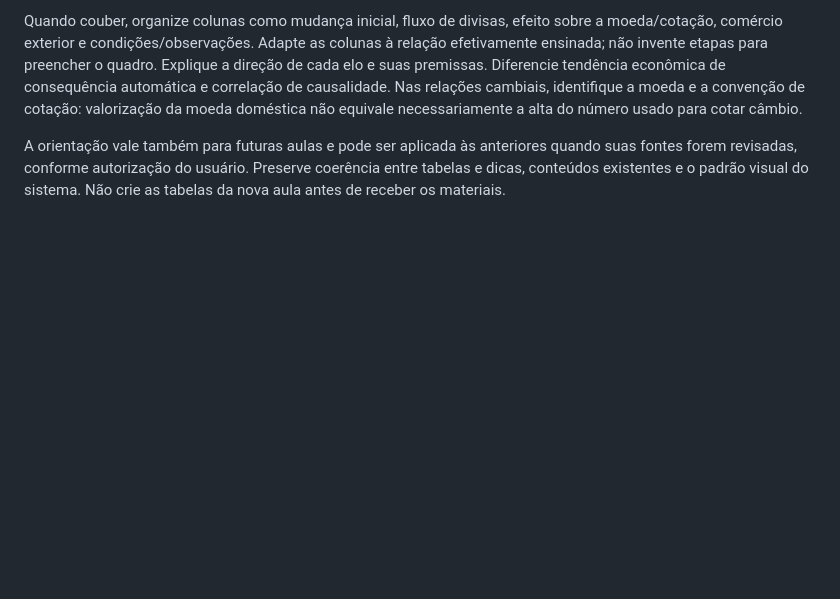
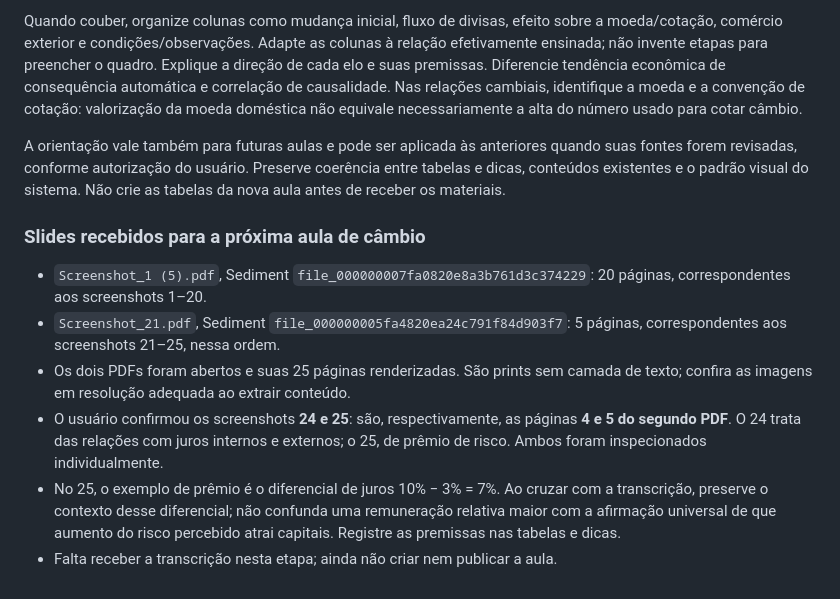
Before and after one commit to pedrohsfpig/painel-estudos-cpa, a Markdown page: AGENTS.md, the part around the change. Rendered like a GitHub page; blank space fills up the shorter version.

Commit message:
Registra PDFs de câmbio e identificação dos slides 24 e 25

```diff
--- a/AGENTS.md
+++ b/AGENTS.md
@@ -1143,3 +1143,20 @@ A orientação vale também para futuras aulas e pode ser aplicada às anteriore
 quando suas fontes forem revisadas, conforme autorização do usuário. Preserve
 coerência entre tabelas e dicas, conteúdos existentes e o padrão visual do
 sistema. Não crie as tabelas da nova aula antes de receber os materiais.
+
+### Slides recebidos para a próxima aula de câmbio
+
+- `Screenshot_1 (5).pdf`, Sediment `file_000000007fa0820e8a3b761d3c374229`:
+  20 páginas, correspondentes aos screenshots 1–20.
+- `Screenshot_21.pdf`, Sediment `file_000000005fa4820ea24c791f84d903f7`:
+  5 páginas, correspondentes aos screenshots 21–25, nessa ordem.
+- Os dois PDFs foram abertos e suas 25 páginas renderizadas. São prints sem
+  camada de texto; confira as imagens em resolução adequada ao extrair conteúdo.
+- O usuário confirmou os screenshots **24 e 25**: são, respectivamente, as
+  páginas **4 e 5 do segundo PDF**. O 24 trata das relações com juros internos e
+  externos; o 25, de prêmio de risco. Ambos foram inspecionados individualmente.
+- No 25, o exemplo de prêmio é o diferencial de juros 10% − 3% = 7%. Ao cruzar
+  com a transcrição, preserve o contexto desse diferencial; não confunda uma
+  remuneração relativa maior com a afirmação universal de que aumento do risco
+  percebido atrai capitais. Registre as premissas nas tabelas e dicas.
+- Falta receber a transcrição nesta etapa; ainda não criar nem publicar a aula.
```
